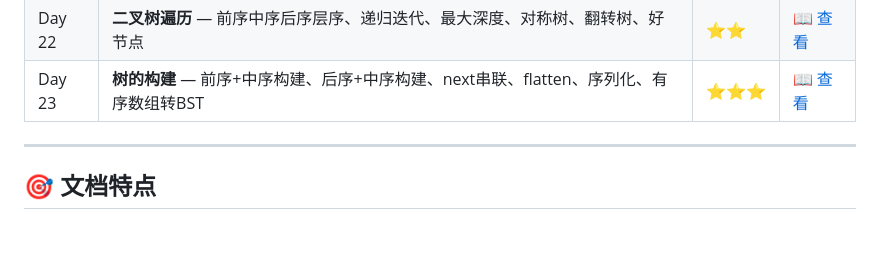
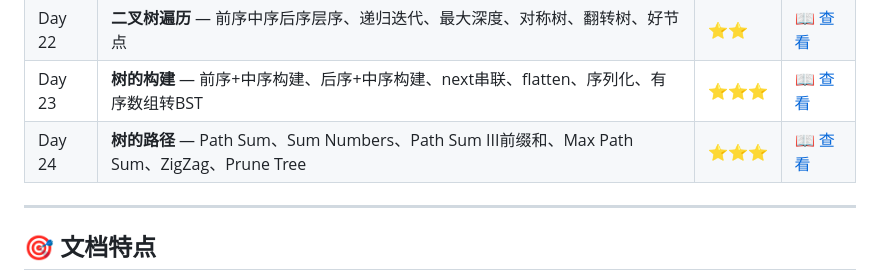
Before and after one commit to iiixiyan/huawei-od-learning, a Markdown page: README.md, the part around the change. Rendered like a GitHub page; blank space fills up the shorter version.

```diff
--- a/README.md
+++ b/README.md
@@ -49,6 +49,7 @@
 | Day 21 | **栈·队列·链表OD真题实战** — 四种核心套路模板、OD真题5道精讲、LRU缓存设计、考试策略 | ⭐⭐⭐ | [📖 查看](week-03-stack-queue-linkedlist/Day21-栈队列链表OD真题实战-从零到精通.md) |
 | Day 22 | **二叉树遍历** — 前序中序后序层序、递归迭代、最大深度、对称树、翻转树、好节点 | ⭐⭐ | [📖 查看](week-04-tree-graph/Day22-二叉树遍历-从零到精通.md) |
 | Day 23 | **树的构建** — 前序+中序构建、后序+中序构建、next串联、flatten、序列化、有序数组转BST | ⭐⭐⭐ | [📖 查看](week-04-tree-graph/Day23-树的构建-从零到精通.md) |
+| Day 24 | **树的路径** — Path Sum、Sum Numbers、Path Sum III前缀和、Max Path Sum、ZigZag、Prune Tree | ⭐⭐⭐ | [📖 查看](week-04-tree-graph/Day24-树的路径-从零到精通.md) |
 
 ---
 
```
Also changed, not shown: week-04-tree-graph/Day24-树的路径-从零到精通.md (added, +598 -0 lines).
